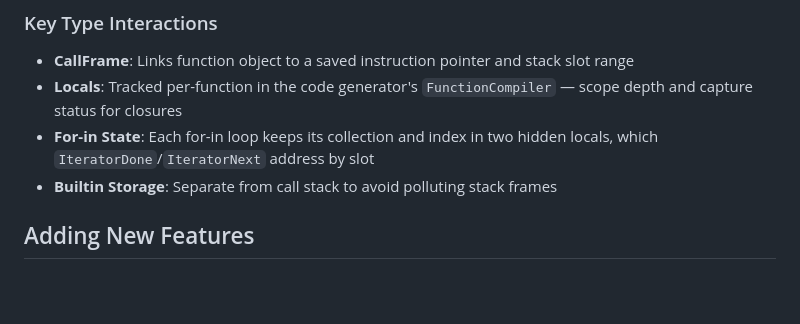
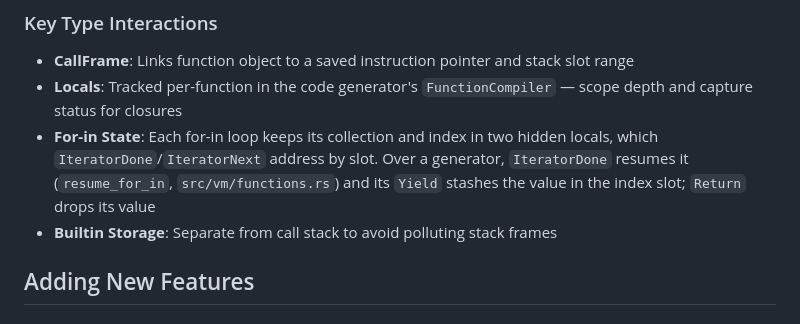
Before and after one commit to patbuc/neon, a Markdown page: CLAUDE.md, the part around the change. Drawn GitHub-style; blank space fills up the shorter version.

```diff
--- a/CLAUDE.md
+++ b/CLAUDE.md
@@ -316,7 +316,8 @@ enforces these edges in `cargo test`.
 - **Locals**: Tracked per-function in the code generator's `FunctionCompiler` — scope depth and capture
   status for closures
 - **For-in State**: Each for-in loop keeps its collection and index in two hidden locals, which
-  `IteratorDone`/`IteratorNext` address by slot
+  `IteratorDone`/`IteratorNext` address by slot. Over a generator, `IteratorDone` resumes it (`resume_for_in`,
+  `src/vm/functions.rs`) and its `Yield` stashes the value in the index slot; `Return` drops its value
 - **Builtin Storage**: Separate from call stack to avoid polluting stack frames
 
 ## Adding New Features
```
Also changed, not shown: README.md (+6 -1 lines), 1 other file.
